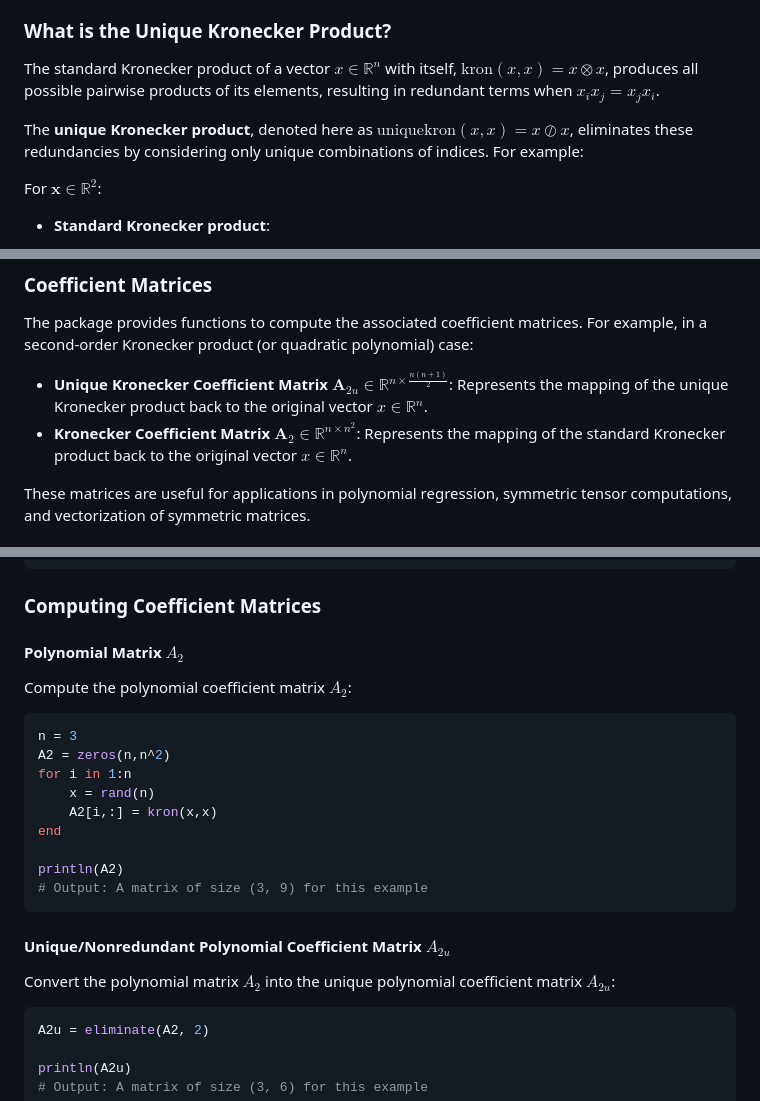
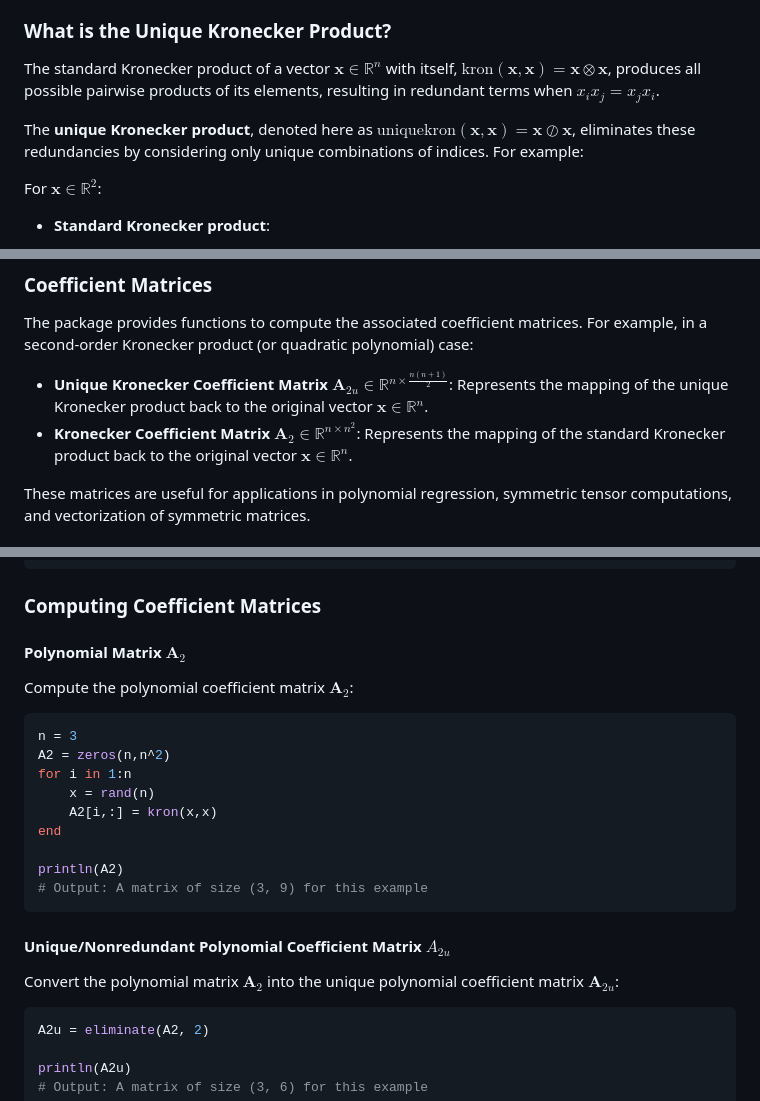
Before and after one commit to smallpondtom/UniqueKronecker.jl, a Markdown page: README.md, 3 parts joined by grey strips. Drawn GitHub-style.

Commit message:
Update README and mod in docs

````diff
--- a/README.md
+++ b/README.md
@@ -22,9 +22,9 @@
 
 ### What is the Unique Kronecker Product?
 
-The standard Kronecker product of a vector $x \in \mathbb{R}^n$ with itself, $\text{kron}(x, x) = x \otimes x$, produces all possible pairwise products of its elements, resulting in redundant terms when $x_i x_j = x_j x_i$.
+The standard Kronecker product of a vector $\mathbf{x} \in \mathbb{R}^n$ with itself, $\text{kron}(\mathbf{x}, \mathbf{x}) = \mathbf{x} \otimes \mathbf{x}$, produces all possible pairwise products of its elements, resulting in redundant terms when $x_i x_j = x_j x_i$.
 
-The **unique Kronecker product**, denoted here as $\text{uniquekron}(x,x) = x \oslash x$, eliminates these redundancies by considering only unique combinations of indices. For example:
+The **unique Kronecker product**, denoted here as $\text{uniquekron}(\mathbf{x},\mathbf{x}) = \mathbf{x} \oslash \mathbf{x}$, eliminates these redundancies by considering only unique combinations of indices. For example:
 
 For $\mathbf{x} \in \mathbb{R}^2$:
 
@@ -46,8 +46,8 @@ Here, $x_1 x_2$ and $x_2 x_1$ are considered the same and included only once.
 
 The package provides functions to compute the associated coefficient matrices. For example, in a second-order Kronecker product (or quadratic polynomial) case:
 
-- **Unique Kronecker Coefficient Matrix $\mathbf{A}_{2u} \in \mathbb{R}^{n \times \frac{n(n+1)}{2}}$**: Represents the mapping of the unique Kronecker product back to the original vector $x\in\mathbb{R}^n$.
-- **Kronecker Coefficient Matrix $\mathbf{A}_2 \in \mathbb{R}^{n \times n^2}$**: Represents the mapping of the standard Kronecker product back to the original vector $x\in\mathbb{R}^n$.
+- **Unique Kronecker Coefficient Matrix $\mathbf{A}_{2u} \in \mathbb{R}^{n \times \frac{n(n+1)}{2}}$**: Represents the mapping of the unique Kronecker product back to the original vector $\mathbf{x}\in\mathbb{R}^n$.
+- **Kronecker Coefficient Matrix $\mathbf{A}_2 \in \mathbb{R}^{n \times n^2}$**: Represents the mapping of the standard Kronecker product back to the original vector $\mathbf{x}\in\mathbb{R}^n$.
 
 These matrices are useful for applications in polynomial regression, symmetric tensor computations, and vectorization of symmetric matrices.
 
@@ -100,9 +100,9 @@ println(x_unique_kron)
 
 ### Computing Coefficient Matrices
 
-#### Polynomial Matrix $A_2$
+#### Polynomial Matrix $\mathbf{A}_2$
 
-Compute the polynomial coefficient matrix $A_2$:
+Compute the polynomial coefficient matrix $\mathbf{A}_2$:
 
 ```julia
 n = 3
@@ -118,7 +118,7 @@ println(A2)
 
 #### Unique/Nonredundant Polynomial Coefficient Matrix $A_{2u}$
 
-Convert the polynomial matrix $A_2$ into the unique polynomial coefficient matrix $A_{2u}$:
+Convert the polynomial matrix $\mathbf{A}_2$ into the unique polynomial coefficient matrix $\mathbf{A}_{2u}$:
 
 ```julia
 A2u = eliminate(A2, 2)
````
Also changed, not shown: other parts of README.md (+1 -1 lines), docs/src/index.md (+16 -16 lines), docs/src/assets/logo_small.png.
